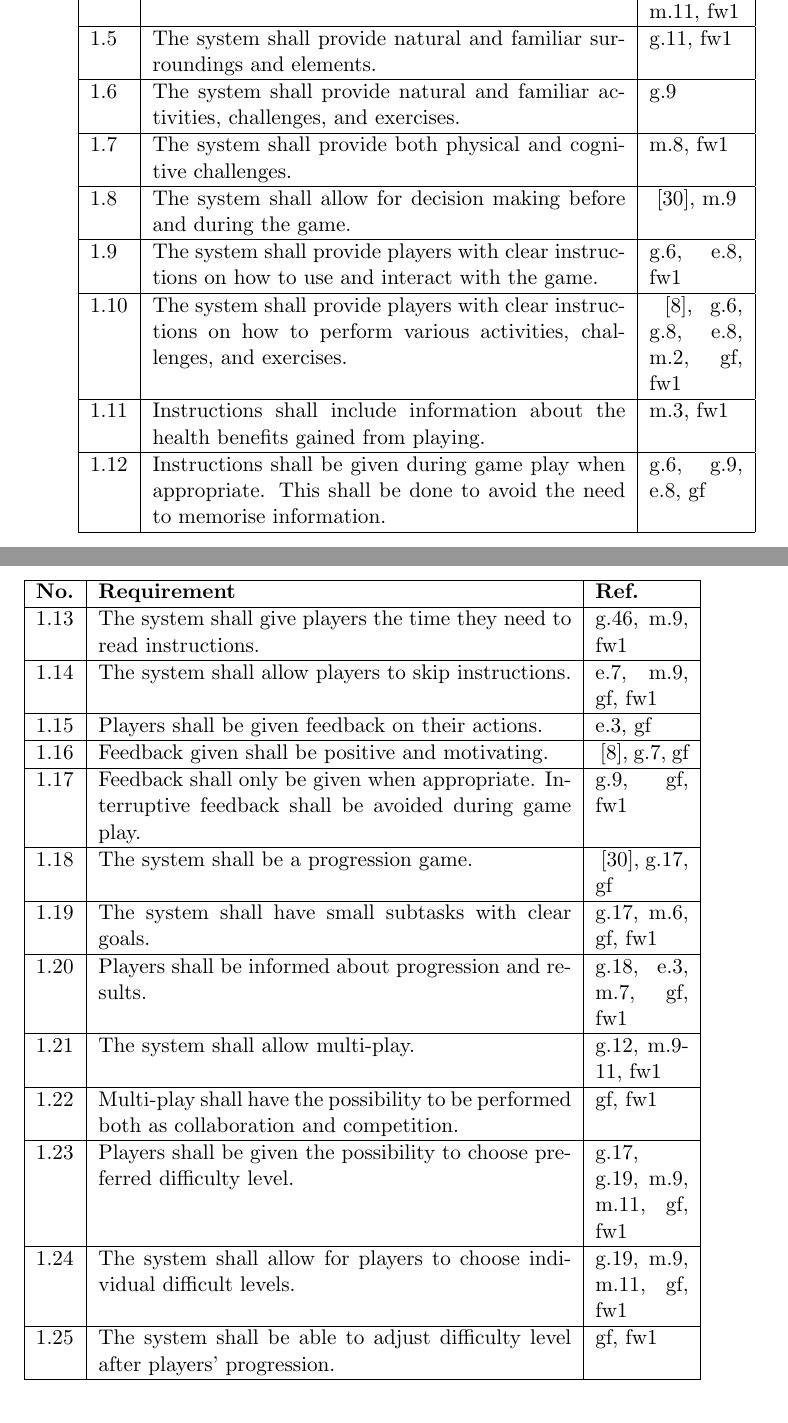
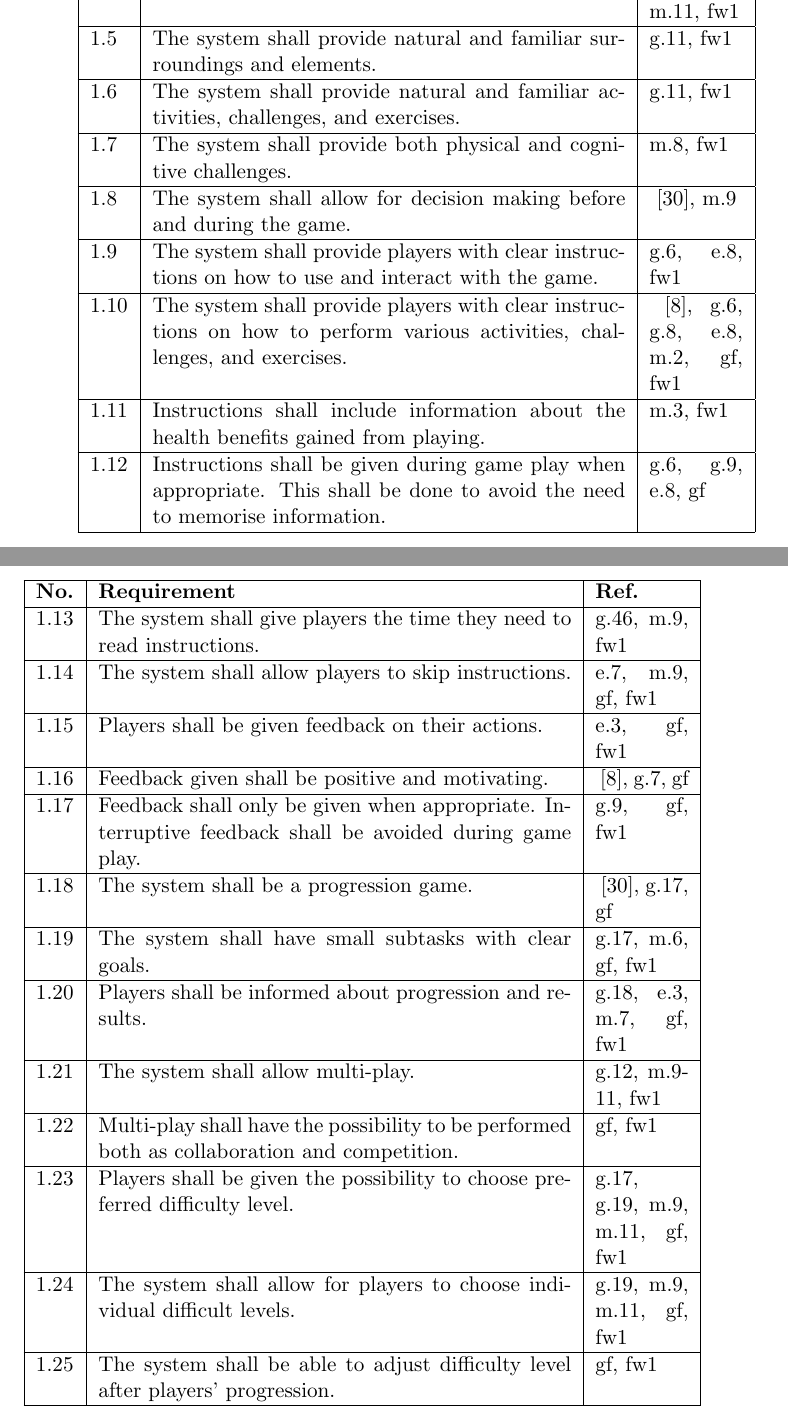
Before and after one commit to mathilwa/Master2013, a LaTeX thesis (report.tex, which reads concept.tex): two parts of pages 154 and 155 of 294, joined at a grey line, cut so that both start at the same text. Compiled offline with pdfLaTeX.

Commit message:
sjekka gjennom guidelines i concept

```diff
--- a/concept.tex
+++ b/concept.tex
@@ -28,7 +28,7 @@ The functional requirements in Tables \ref{tab:func1}, \ref{tab:func2} and \ref{
 1.3 & Exercise shall be subordinate to the story. & \cite{zyda2005visual} \\ \hline
 1.4 & The system shall meet the diversity in people. & \cite{project}, g.1, g.10, e.2, m.11, fw1 \\ \hline
 1.5 & The system shall provide natural and familiar surroundings and elements. & g.11, fw1\\ \hline
-1.6 & The system shall provide natural and familiar activities, challenges, and exercises. & g.9 \\ \hline
+1.6 & The system shall provide natural and familiar activities, challenges, and exercises. & g.11, fw1 \\ \hline
 1.7 & The system shall provide both physical and cognitive challenges. & m.8, fw1 \\ \hline
 1.8 & The system shall allow for decision making before and during the game. & \cite{understandingvg}, m.9 \\ \hline
 1.9 & The system shall provide players with clear instructions on how to use and interact with the game. & g.6, e.8, fw1 \\ \hline
@@ -49,7 +49,7 @@ The functional requirements in Tables \ref{tab:func1}, \ref{tab:func2} and \ref{
 \textbf{No.} & \textbf{Requirement} & \textbf{Ref.} \\ \hline
 1.13 & The system shall give players the time they need to read instructions. & g.46, m.9, fw1 \\ \hline
 1.14 & The system shall allow players to skip instructions. & e.7, m.9, gf, fw1 \\ \hline
-1.15 & Players shall be given feedback on their actions. &  e.3, gf \\ \hline
+1.15 & Players shall be given feedback on their actions. &  e.3, gf, fw1 \\ \hline
 1.16 & Feedback given shall be positive and motivating. & \cite{project}, g.7, gf \\ \hline
 1.17 & Feedback shall only be given when appropriate. Interruptive feedback shall be avoided during game play. & g.9, gf, fw1 \\ \hline
 1.18 & The system shall be a progression game. & \cite{understandingvg}, g.17, gf \\ \hline
```
Also changed, not shown: concept.tex (2 more changed lines).
